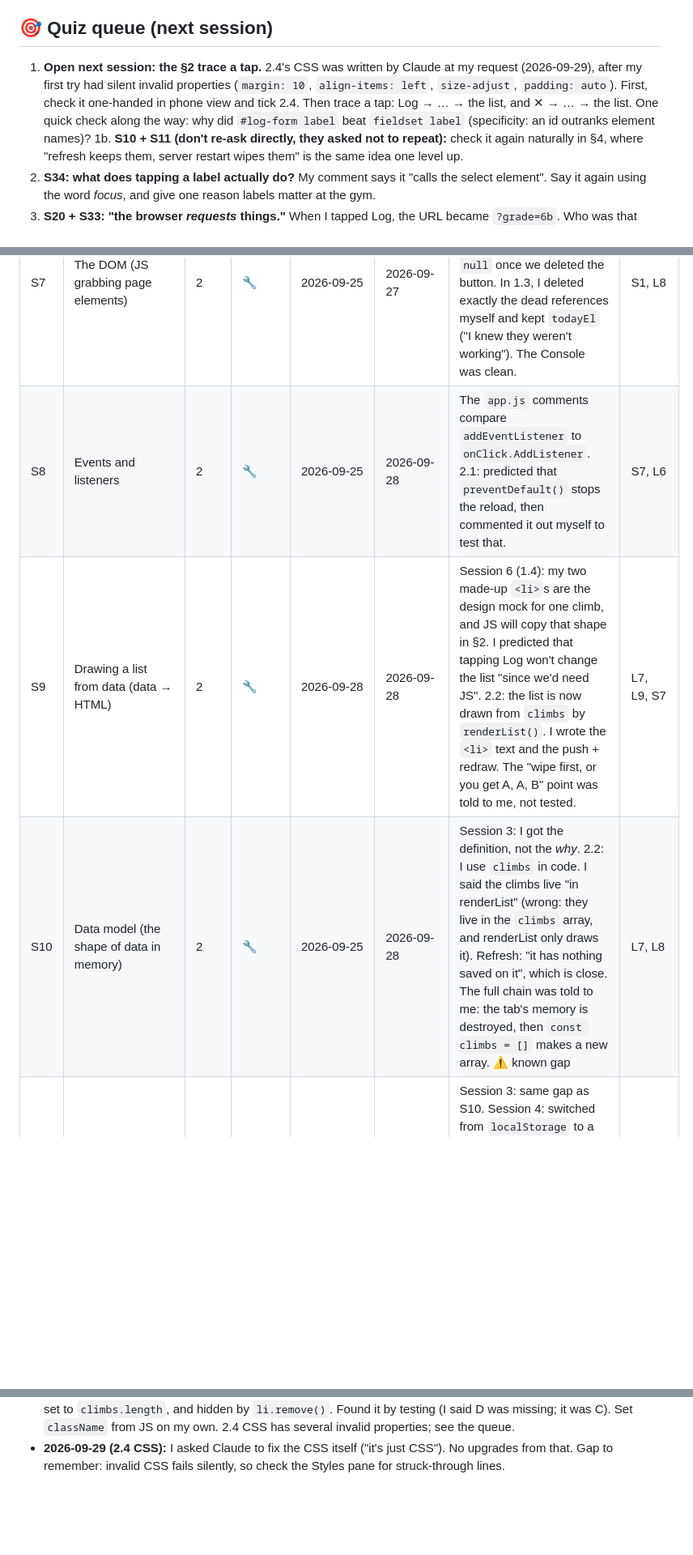
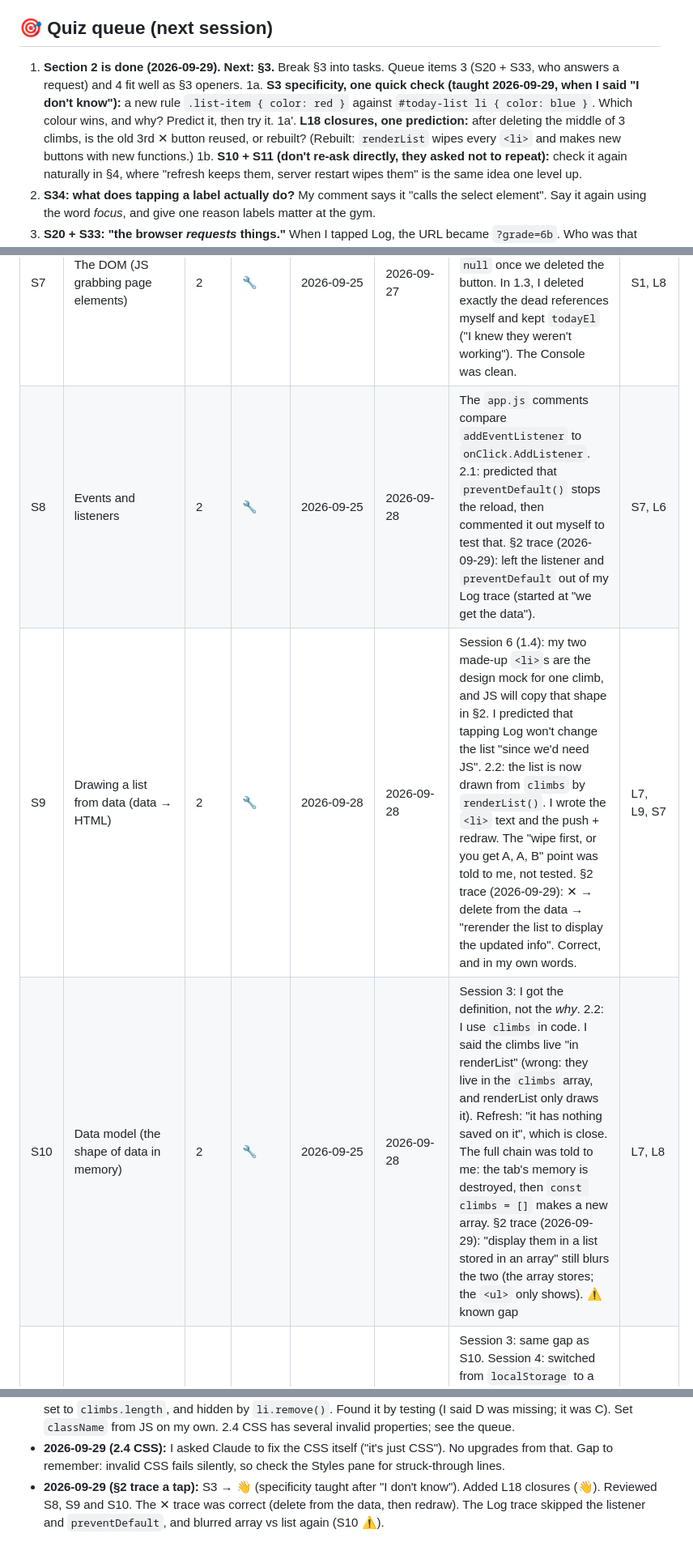
Before and after one commit to manav0004/climb-tracker, a Markdown page: learning/knowledge-graph.md, 3 parts joined by grey strips. Shown at 81% size. Drawn GitHub-style; blank space fills up the shorter version.

Commit message:
Finish Section 2: tick 2.4 and record the trace a tap
Co-Authored-By: Claude Opus 5.5 <noreply@anthropic.com>

```diff
--- a/learning/knowledge-graph.md
+++ b/learning/knowledge-graph.md
@@ -33,7 +33,9 @@
 
 ## 🎯 Quiz queue (next session)
 
-1. **Open next session: the §2 trace a tap.** 2.4's CSS was written by Claude at my request (2026-09-29), after my first try had silent invalid properties (`margin: 10`, `align-items: left`, `size-adjust`, `padding: auto`). First, check it one-handed in phone view and tick 2.4. Then trace a tap: Log → … → the list, and ✕ → … → the list. One quick check along the way: why did `#log-form label` beat `fieldset label` (specificity: an id outranks element names)?
+1. **Section 2 is done (2026-09-29). Next: §3.** Break §3 into tasks. Queue items 3 (S20 + S33, who answers a request) and 4 fit well as §3 openers.
+1a. **S3 specificity, one quick check (taught 2026-09-29, when I said "I don't know"):** a new rule `.list-item { color: red }` against `#today-list li { color: blue }`. Which colour wins, and why? Predict it, then try it.
+1a'. **L18 closures, one prediction:** after deleting the middle of 3 climbs, is the old 3rd ✕ button reused, or rebuilt? (Rebuilt: `renderList` wipes every `<li>` and makes new buttons with new functions.)
 1b. **S10 + S11 (don't re-ask directly, they asked not to repeat):** check it again naturally in §4, where "refresh keeps them, server restart wipes them" is the same idea one level up.
 2. **S34: what does tapping a label actually do?** My comment says it "calls the select element". Say it again using the
    word *focus*, and give one reason labels matter at the gym.
@@ -81,9 +84,9 @@
 | S5 | The three roles: HTML structure, CSS looks, JS behaviour | Plan | 👋 | 2026-09-25 | 2026-09-26 | Session 4: I said browsers "won't run if it is not on Java". Corrected: Java ≠ JS, and pages show without JS; JS adds *behaviour*. Session 5: predicted correctly that JS keeps working without the CSS. | — |
 | S6 | Files talking to each other (`<link>`, `<script src>`, paths) | 1 | 🔧 | 2026-09-25 | 2026-09-26 | Session 5: found both wire lines and wrote comments on them myself. Correctly predicted that `styles.css` would kill the styling but not the counter. Session 6: reasoned "the date shows, so `app.js` loaded" myself. | S1 |
 | S7 | The DOM (JS grabbing page elements) | 2 | 🔧 | 2026-09-25 | 2026-09-27 | The `app.js` comments compare `getElementById` to Unity's `GetComponent`. Session 6: saw it return `null` once we deleted the button. In 1.3, I deleted exactly the dead references myself and kept `todayEl` ("I knew they weren't working"). The Console was clean. | S1, L8 |
-| S8 | Events and listeners | 2 | 🔧 | 2026-09-25 | 2026-09-28 | The `app.js` comments compare `addEventListener` to `onClick.AddListener`. 2.1: predicted that `preventDefault()` stops the reload, then commented it out myself to test that. | S7, L6 |
-| S9 | Drawing a list from data (data → HTML) | 2 | 🔧 | 2026-09-28 | 2026-09-28 | Session 6 (1.4): my two made-up `<li>`s are the design mock for one climb, and JS will copy that shape in §2. I predicted that tapping Log won't change the list "since we'd need JS". 2.2: the list is now drawn from `climbs` by `renderList()`. I wrote the `<li>` text and the push + redraw. The "wipe first, or you get A, A, B" point was told to me, not tested. | L7, L9, S7 |
-| S10 | Data model (the shape of data in memory) | 2 | 🔧 | 2026-09-25 | 2026-09-28 | Session 3: I got the definition, not the *why*. 2.2: I use `climbs` in code. I said the climbs live "in renderList" (wrong: they live in the `climbs` array, and renderList only draws it). Refresh: "it has nothing saved on it", which is close. The full chain was told to me: the tab's memory is destroyed, then `const climbs = []` makes a new array. ⚠️ known gap | L7, L8 |
+| S8 | Events and listeners | 2 | 🔧 | 2026-09-25 | 2026-09-28 | The `app.js` comments compare `addEventListener` to `onClick.AddListener`. 2.1: predicted that `preventDefault()` stops the reload, then commented it out myself to test that. §2 trace (2026-09-29): left the listener and `preventDefault` out of my Log trace (started at "we get the data"). | S7, L6 |
+| S9 | Drawing a list from data (data → HTML) | 2 | 🔧 | 2026-09-28 | 2026-09-28 | Session 6 (1.4): my two made-up `<li>`s are the design mock for one climb, and JS will copy that shape in §2. I predicted that tapping Log won't change the list "since we'd need JS". 2.2: the list is now drawn from `climbs` by `renderList()`. I wrote the `<li>` text and the push + redraw. The "wipe first, or you get A, A, B" point was told to me, not tested. §2 trace (2026-09-29): ✕ → delete from the data → "rerender the list to display the updated info". Correct, and in my own words. | L7, L9, S7 |
+| S10 | Data model (the shape of data in memory) | 2 | 🔧 | 2026-09-25 | 2026-09-28 | Session 3: I got the definition, not the *why*. 2.2: I use `climbs` in code. I said the climbs live "in renderList" (wrong: they live in the `climbs` array, and renderList only draws it). Refresh: "it has nothing saved on it", which is close. The full chain was told to me: the tab's memory is destroyed, then `const climbs = []` makes a new array. §2 trace (2026-09-29): "display them in a list stored in an array" still blurs the two (the array stores; the `<ul>` only shows). ⚠️ known gap | L7, L8 |
 | S11 | Persistence (data that survives closing the app) | 5 | 👋 | 2026-09-25 | 2026-09-28 | Session 3: same gap as S10. Session 4: switched from `localStorage` to a database. 2.2: "a server would need to exist" is half right. Told: a server alone still wipes on restart (§4), and the database is what outlives the program. | S10 |
 | S12 | Frontend vs backend (client and server) | Plan | 👋 | 2026-09-26 | 2026-09-26 | I chose a backend for portfolio value, but skipped the gym-internet tradeoff when asked about it. | S5 |
 | S13 | Framework vs plain JS | Plan | 👋 | 2026-09-26 | 2026-09-26 | I said: "framework is pre built so I wouldnt understand the exact mechanics of how JS really works." | S5 |
@@ -173,3 +176,5 @@
   Found it by testing (I said D was missing; it was C). Set `className` from JS on my own. 2.4 CSS has several invalid properties; see the queue.
 - **2026-09-29 (2.4 CSS):** I asked Claude to fix the CSS itself ("it's just CSS"). No upgrades from that. Gap to remember: invalid CSS fails silently,
   so check the Styles pane for struck-through lines.
+- **2026-09-29 (§2 trace a tap):** S3 → 👋 (specificity taught after "I don't know"). Added L18 closures (👋). Reviewed S8, S9 and S10.
+  The ✕ trace was correct (delete from the data, then redraw). The Log trace skipped the listener and `preventDefault`, and blurred array vs list again (S10 ⚠️).
```
Also changed, not shown: other parts of learning/knowledge-graph.md (+2 -1 lines), learning/plan.md (+2 -2 lines), learning/project.md (+4 -0 lines).
